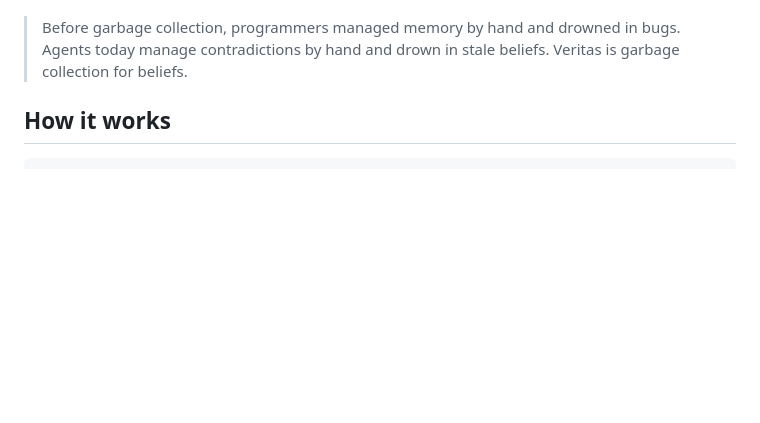
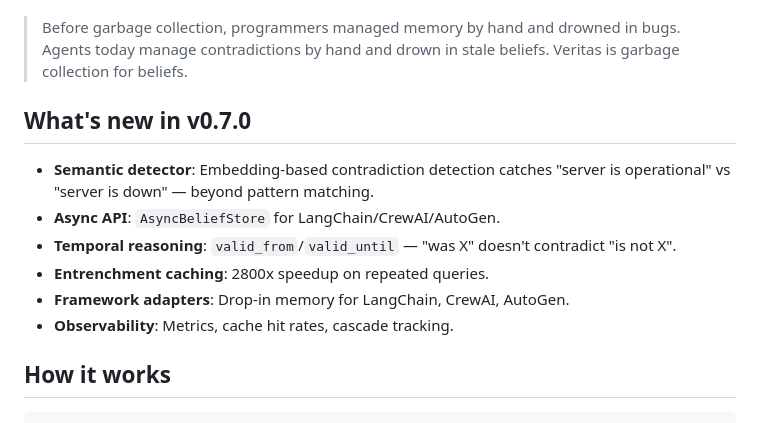
Before and after one commit to Iam-Raghava/veritas, a Markdown page: README.md, the part around the change. Rendered like a GitHub page; blank space fills up the shorter version.

Commit message:
v0.7.0: README.md

```diff
--- a/README.md
+++ b/README.md
@@ -13,6 +13,15 @@ Every long-lived agent accumulates contradictions. A CEO changes, a deadline mov
 Veritas is the fourth way: **a deterministic epistemic engine**. Contradiction in → entrenchment-ordered contraction → dependency propagation → audit trail out. No black box in the retraction decision.
 
 > Before garbage collection, programmers managed memory by hand and drowned in bugs. Agents today manage contradictions by hand and drown in stale beliefs. Veritas is garbage collection for beliefs.
+
+## What's new in v0.7.0
+
+- **Semantic detector**: Embedding-based contradiction detection catches "server is operational" vs "server is down" — beyond pattern matching.
+- **Async API**: `AsyncBeliefStore` for LangChain/CrewAI/AutoGen.
+- **Temporal reasoning**: `valid_from`/`valid_until` — "was X" doesn't contradict "is not X".
+- **Entrenchment caching**: 2800x speedup on repeated queries.
+- **Framework adapters**: Drop-in memory for LangChain, CrewAI, AutoGen.
+- **Observability**: Metrics, cache hit rates, cascade tracking.
 
 ## How it works
 
```
